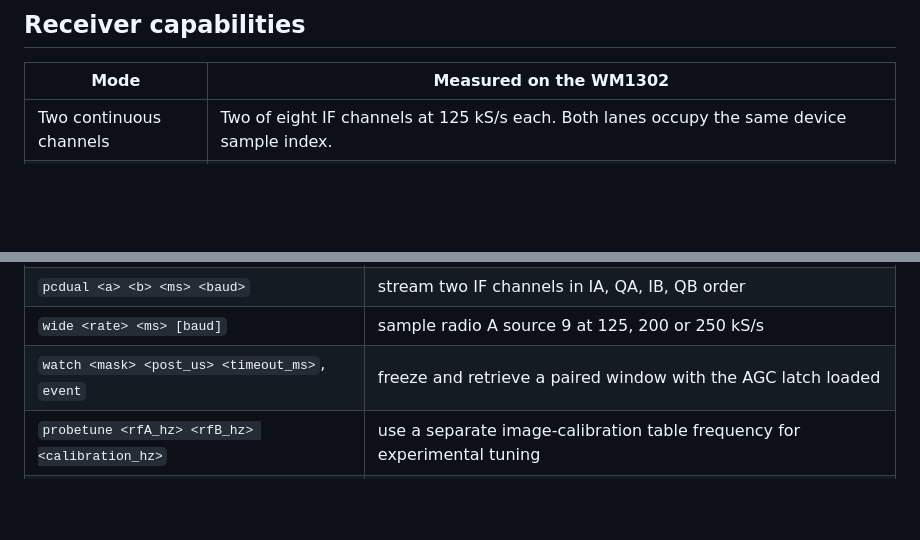
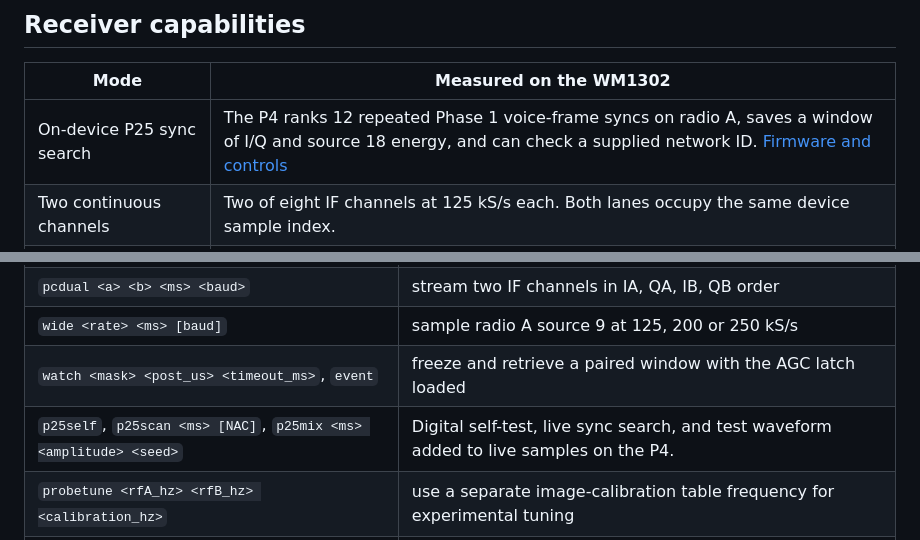
Before and after one commit to SAMS0N1TE/SX1302-SDR, a Markdown page: README.md, 2 parts joined by grey strips. GitHub-like rendering; blank space fills up the shorter version.

Commit message:
Run a P25 voice-frame sync search and known-NAC check on the P4

```diff
--- a/README.md
+++ b/README.md
@@ -18,6 +18,7 @@ One US915 WM1302 monitored **156.250 MHz and 433.920 MHz at the same time**. In
 
 | Mode | Measured on the WM1302 |
 | --- | --- |
+| On-device P25 sync search | The P4 ranks 12 repeated Phase 1 voice-frame syncs on radio A, saves a window of I/Q and source 18 energy, and can check a supplied network ID. [Firmware and controls](docs/p25-nano.md) |
 | Two continuous channels | Two of eight IF channels at 125 kS/s each. Both lanes occupy the same device sample index. |
 | Wider continuous channel | Radio A at 250 kS/s, signed 8-bit I/Q. A +160 kHz input aliases to −90 kHz at this rate. |
 | Triggered capture | Activity on either radio freezes 2,048 simultaneous I/Q pairs, including pre-trigger history. Overlapping bursts at 903 and 915 MHz preserved their programmed 1.536 ms delay. |
@@ -78,6 +79,7 @@ UART0 at 115200. The firmware runs `lgw_start` at boot (radio A 904.3 MHz, radio
 | `pcdual <a> <b> <ms> <baud>` | stream two IF channels in IA, QA, IB, QB order |
 | `wide <rate> <ms> [baud]` | sample radio A source 9 at 125, 200 or 250 kS/s |
 | `watch <mask> <post_us> <timeout_ms>`, `event` | freeze and retrieve a paired window with the AGC latch loaded |
+| `p25self`, `p25scan <ms> [NAC]`, `p25mix <ms> <amplitude> <seed>` | Digital self-test, live sync search, and test waveform added to live samples on the P4. |
 | `probetune <rfA_hz> <rfB_hz> <calibration_hz>` | use a separate image-calibration table frequency for experimental tuning |
 | `chunk [n]`, `burst [bytes] [gap_us] [page]` | stream read pattern |
 | `capx <src> <load> [b64]`, `capxsize <bytes>` | one-shot capture with SPI load during the fill |
```
Also changed, not shown: docs/p25-nano.md (added, +33 -0 lines), docs/images/p25-nano-scan.png (added), 7 other files.
